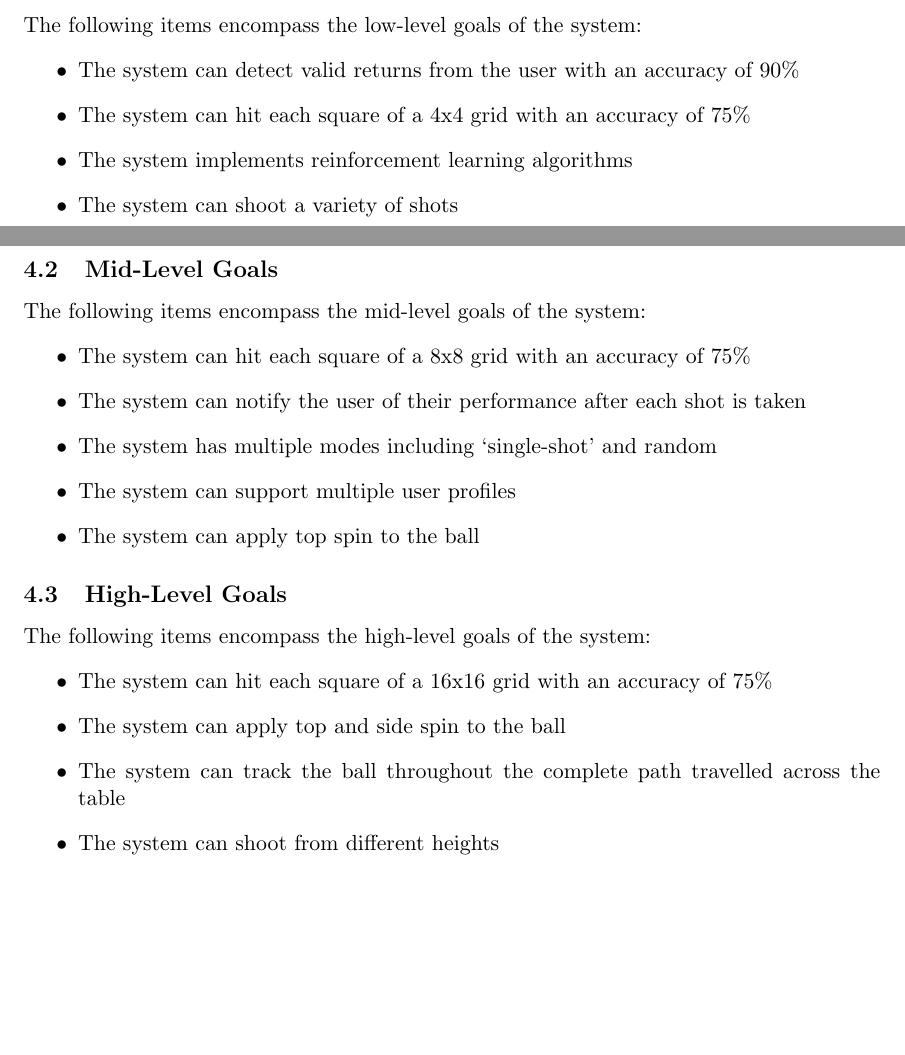
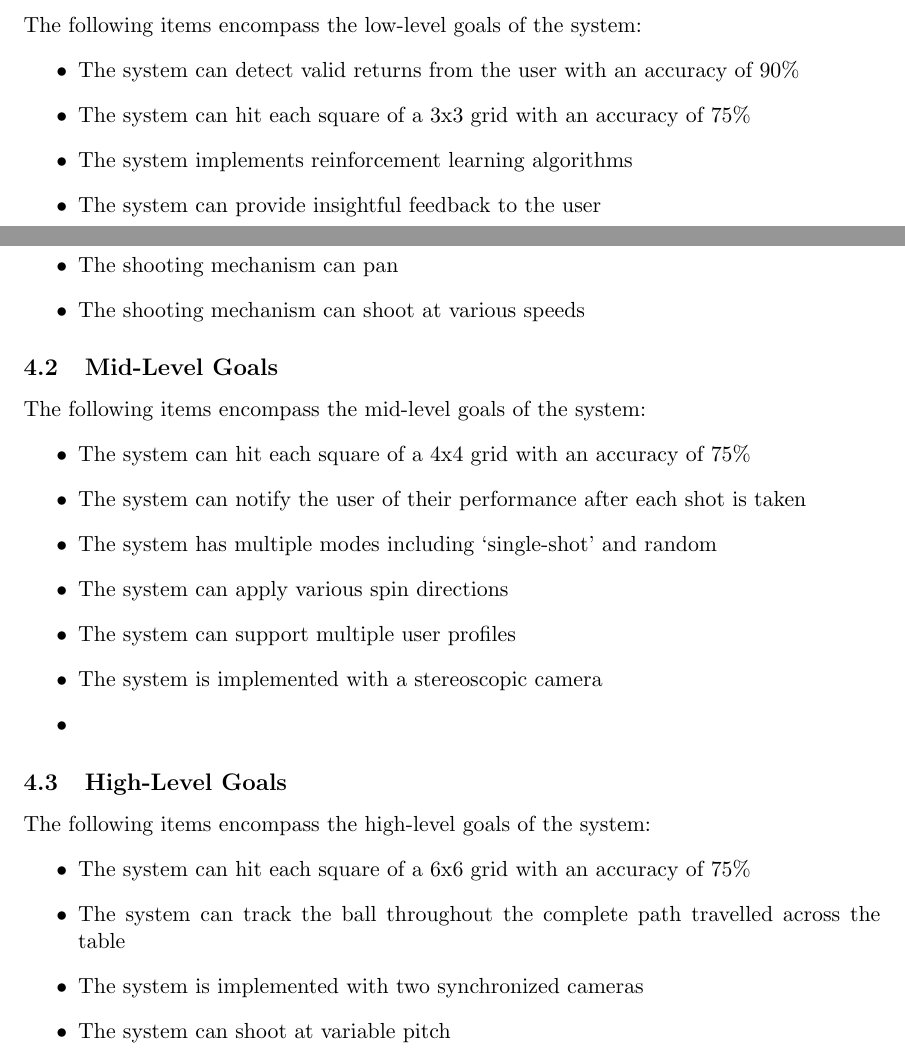
Before and after one commit to ChristopherMcDonald/SoftwareTronCapstone, a LaTeX document (documentation/projectGoals/ProjectGoals.tex): two parts of pages 3 and 4 of 4, joined at a grey line, cut so that both start at the same text, the shorter picture padded with empty space. Compiled offline with pdfLaTeX.

Commit message:
project goals rev 1

```diff
--- a/documentation/projectGoals/ProjectGoals.tex
+++ b/documentation/projectGoals/ProjectGoals.tex
@@ -93,29 +93,32 @@ To judge how well the system meets the problem described above, several aspects
 The following items encompass the low-level goals of the system:
 \begin{itemize}
 \item The system can detect valid returns from the user with an accuracy of 90\%
-\item The system can hit each square of a 4x4 grid with an accuracy of 75\%
+\item The system can hit each square of a 3x3 grid with an accuracy of 75\%
 \item The system implements reinforcement learning algorithms
-\item The system can shoot a variety of shots
-\item The system can provide feedback to the user based on their performance
+\item The system can provide insightful feedback to the user
+\item The system is implemented with one camera
+\item The shooting mechanism can pan
+\item The shooting mechanism can shoot at various speeds
 \end{itemize}
 \subsection{Mid-Level Goals}
 The following items encompass the mid-level goals of the system:
 \begin{itemize}
-\item The system can hit each square of a 8x8 grid with an accuracy of 75\%
+\item The system can hit each square of a 4x4 grid with an accuracy of 75\%
 \item The system can notify the user of their performance after each shot is taken
 \item The system has multiple modes including `single-shot' and random
+\item The system can apply various spin directions
 \item The system can support multiple user profiles
-\item The system can apply top spin to the ball
+\item The system is implemented with a stereoscopic camera
+\item
 \end{itemize}
 \subsection{High-Level Goals}
 The following items encompass the high-level goals of the system:
 \begin{itemize}
-\item The system can hit each square of a 16x16 grid with an accuracy of 75\%
-\item The system can apply top and side spin to the ball
+\item The system can hit each square of a 6x6 grid with an accuracy of 75\%
 \item The system can track the ball throughout the complete path travelled across the table
-\item The system can shoot from different heights
+\item The system is implemented with two synchronized cameras
+\item The system can shoot at variable pitch
 \end{itemize}
 
 
-
 \end{document}
```
Also changed, not shown: documentation/ProjectGoals/ProjectGoals.pdf.
